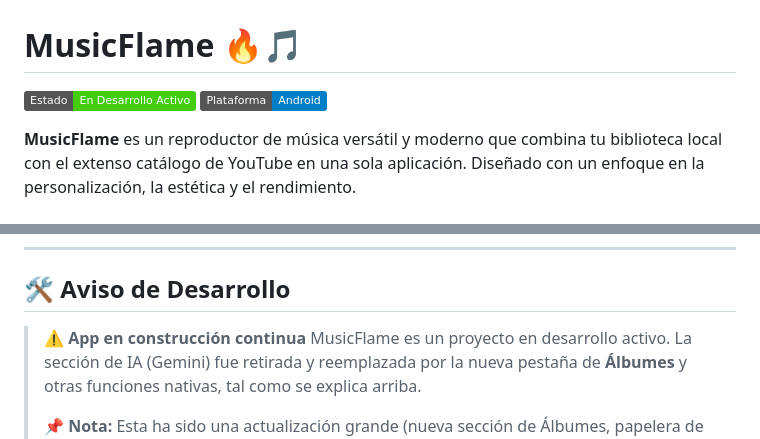
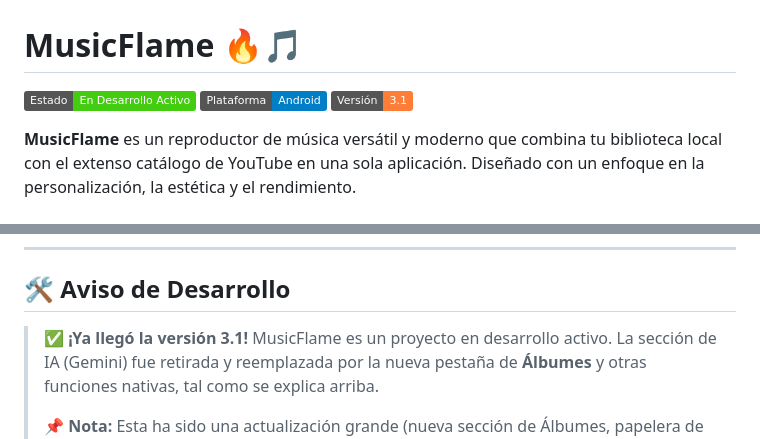
Before and after one commit to ShimuroNaga/MusicFlame, a Markdown page: README.md, 2 parts joined by grey strips. Drawn GitHub-style; badges without logos.

Commit message:
Update README with version 3.1 and development status
Added version badge and updated development notice.

```diff
--- a/README.md
+++ b/README.md
@@ -2,6 +2,7 @@
 
 ![Estado del Proyecto](https://img.shields.io/badge/Estado-En_Desarrollo_Activo-brightgreen)
 ![Plataforma](https://img.shields.io/badge/Plataforma-Android-blue)
+![Versión](https://img.shields.io/badge/Versión-3.1-orange)
 
 **MusicFlame** es un reproductor de música versátil y moderno que combina tu biblioteca local con el extenso catálogo de YouTube en una sola aplicación. Diseñado con un enfoque en la personalización, la estética y el rendimiento.
 
@@ -76,7 +77,7 @@ Descargar e instalar MusicFlame es muy sencillo. No necesitas compilar el códig
 
 ## 🛠️ Aviso de Desarrollo
 
-> **⚠️ App en construcción continua**
+> **✅ ¡Ya llegó la versión 3.1!**
 > MusicFlame es un proyecto en desarrollo activo. La sección de IA (Gemini) fue retirada y reemplazada por la nueva pestaña de **Álbumes** y otras funciones nativas, tal como se explica arriba.
 >
 > **📌 Nota:** Esta ha sido una actualización grande (nueva sección de Álbumes, papelera de playlists, respaldo en Drive, letras sincronizadas, visualizador de audio real, personalización avanzada, etc.), por lo que nos tomaremos un tiempo para pulir todo bien. Si notas algo extraño o un *bug*, por favor repórtalo. ¡Gracias por la paciencia!
```
